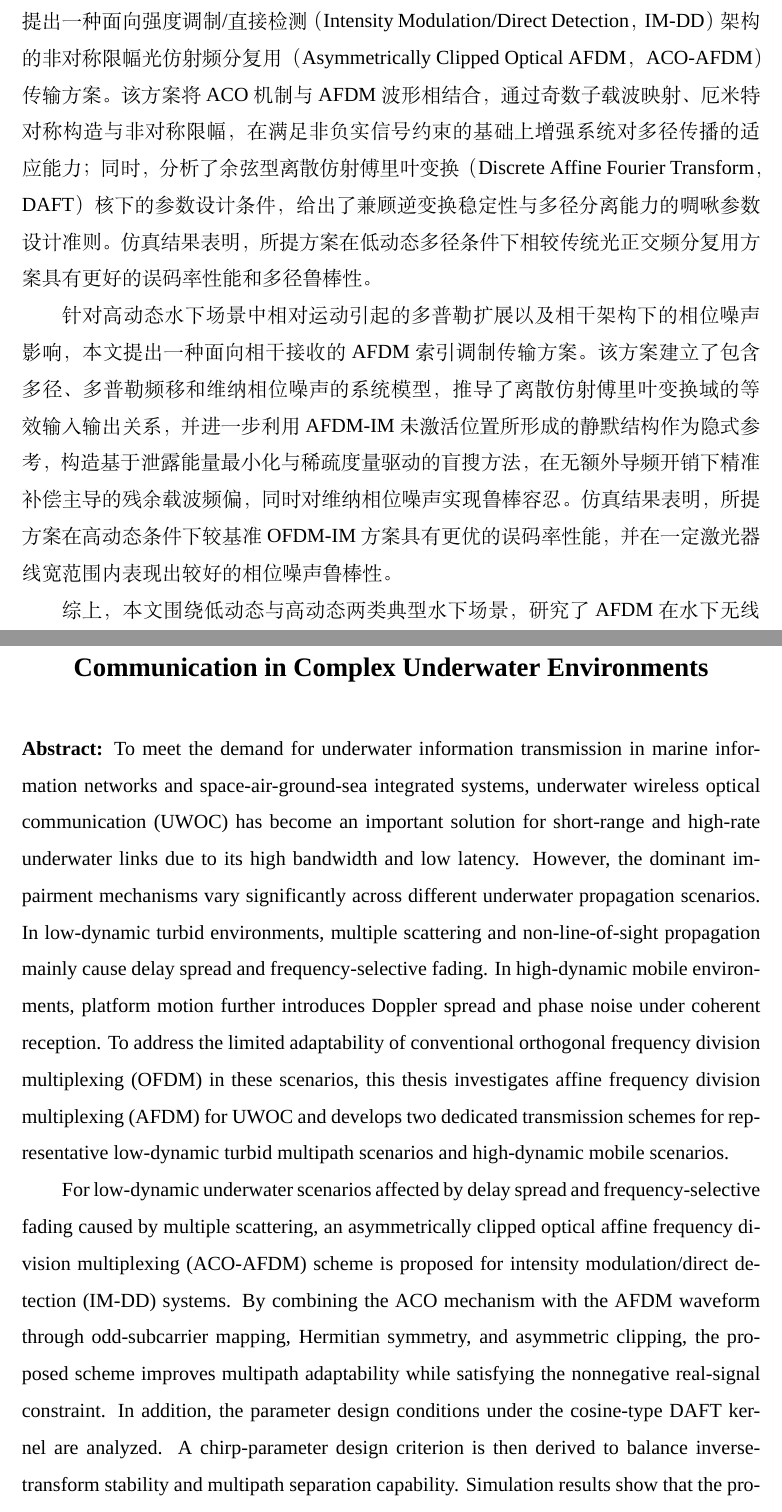
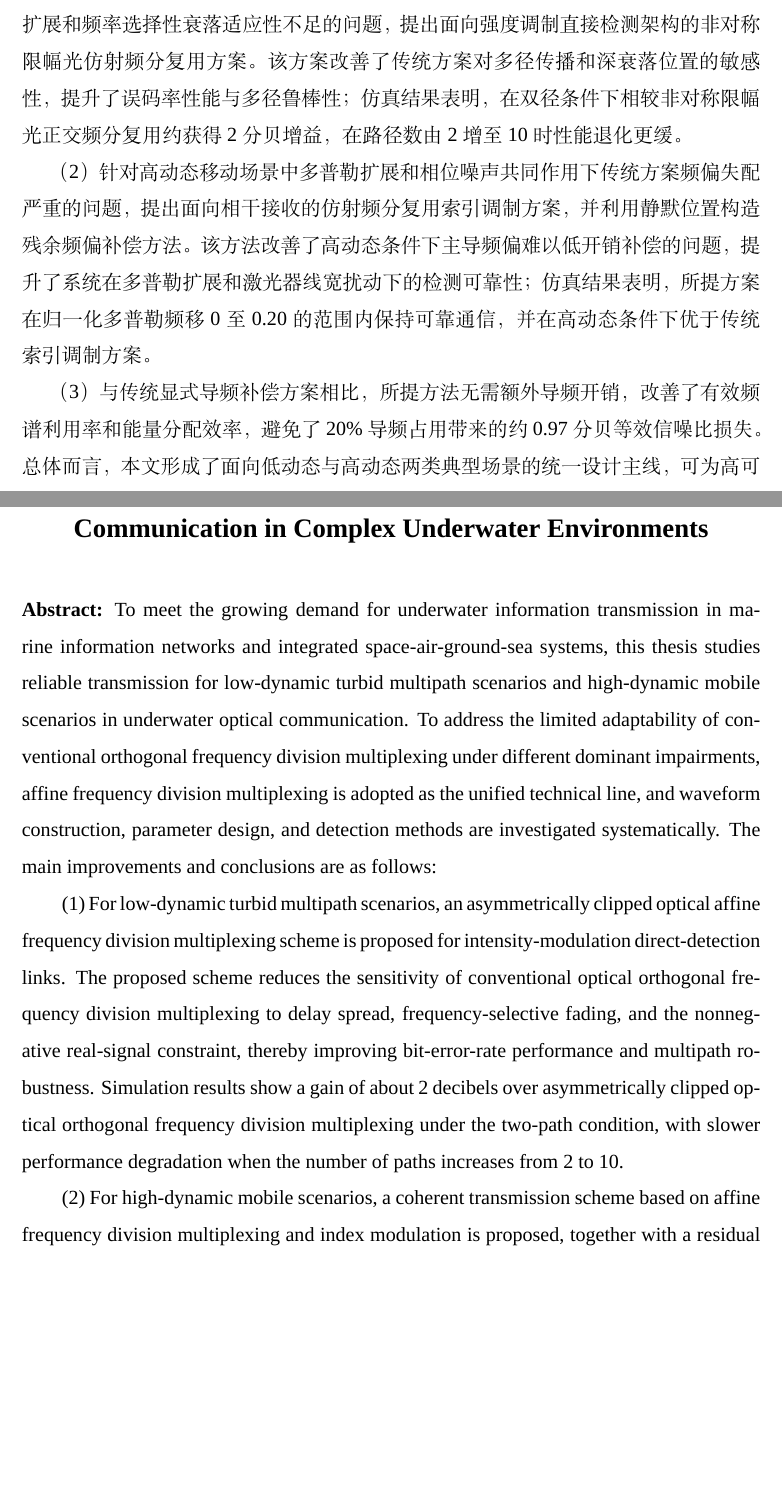
Before and after one commit to yuanjiuda/thsis, a LaTeX thesis (main.tex, which reads chapters/abstract.tex): two parts of pages 8 and 10 of 124 before the commit and two parts of pages 8 and 9 of 123 after it, joined at a grey line, cut so that both start at the same text, the shorter picture padded with empty space. Compiled offline with XeLaTeX; a missing font is replaced by an installed copy or a similar font.

Commit message:
edit_abstract

```diff
--- a/chapters/abstract.tex
+++ b/chapters/abstract.tex
@@ -8,18 +8,19 @@
 
-  针对低动态水下场景中由多重散射引起的时延扩展与频率选择性衰落问题，本文提出一种面向强度调制/直接检测（Intensity Modulation/Direct Detection，IM-DD）架构的非对称限幅光仿射频分复用（Asymmetrically Clipped Optical AFDM，ACO-AFDM）传输方案。该方案将 ACO 机制与 AFDM 波形相结合，通过奇数子载波映射、厄米特对称构造与非对称限幅，在满足非负实信号约束的基础上增强系统对多径传播的适应能力；同时，分析了余弦型离散仿射傅里叶变换（Discrete Affine Fourier Transform，DAFT）核下的参数设计条件，给出了兼顾逆变换稳定性与多径分离能力的啁啾参数设计准则。仿真结果表明，所提方案在低动态多径条件下相较传统光正交频分复用方案具有更好的误码率性能和多径鲁棒性。
+  （1）针对低动态浑浊多径场景中传统光正交频分复用在非负实信号约束下对时延扩展和频率选择性衰落适应性不足的问题，提出面向强度调制直接检测架构的非对称限幅光仿射频分复用方案。该方案改善了传统方案对多径传播和深衰落位置的敏感性，提升了误码率性能与多径鲁棒性；仿真结果表明，在双径条件下相较非对称限幅光正交频分复用约获得 2 分贝增益，在路径数由 2 增至 10 时性能退化更缓。
 
-  针对高动态水下场景中相对运动引起的多普勒扩展以及相干架构下的相位噪声影响，本文提出一种面向相干接收的 AFDM 索引调制传输方案。该方案建立了包含多径、多普勒频移和维纳相位噪声的系统模型，推导了离散仿射傅里叶变换域的等效输入输出关系，并进一步利用 AFDM-IM 未激活位置所形成的静默结构作为隐式参考，构造基于泄露能量最小化与稀疏度量驱动的盲搜方法，在无额外导频开销下精准补偿主导的残余载波频偏，同时对维纳相位噪声实现鲁棒容忍。仿真结果表明，所提方案在高动态条件下较基准 OFDM-IM 方案具有更优的误码率性能，并在一定激光器线宽范围内表现出较好的相位噪声鲁棒性。
+  （2）针对高动态移动场景中多普勒扩展和相位噪声共同作用下传统方案频偏失配严重的问题，提出面向相干接收的仿射频分复用索引调制方案，并利用静默位置构造残余频偏补偿方法。该方法改善了高动态条件下主导频偏难以低开销补偿的问题，提升了系统在多普勒扩展和激光器线宽扰动下的检测可靠性；仿真结果表明，所提方案在归一化多普勒频移 0 至 0.20 的范围内保持可靠通信，并在高动态条件下优于传统索引调制方案。
 
-  综上，本文围绕低动态与高动态两类典型水下场景，研究了 AFDM 在水下无线光通信中的波形构造、参数设计与检测方法，说明了 AFDM 面向不同动态条件进行场景化适配的可行性，可为高可靠水下光通信系统设计提供理论参考。
+  （3）与传统显式导频补偿方案相比，所提方法无需额外导频开销，改善了有效频谱利用率和能量分配效率，避免了 20\% 导频占用带来的约 0.97 分贝等效信噪比损失。
+  总体而言，本文形成了面向低动态与高动态两类典型场景的统一设计主线，可为高可靠水下光通信系统设计提供理论参考。
 \end{abstract}
 
 % 如需手动控制换行连字符位置，可写 aa\-bb，详见
 % https://bithesis.bitnp.net/faq/hyphen.html
 
 \begin{abstractEn}
-  To meet the demand for underwater information transmission in marine information networks and space-air-ground-sea integrated systems, underwater wireless optical communication (UWOC) has become an important solution for short-range and high-rate underwater links due to its high bandwidth and low latency. However, the dominant impairment mechanisms vary significantly across different underwater propagation scenarios. In low-dynamic turbid environments, multiple scattering and non-line-of-sight propagation mainly cause delay spread and frequency-selective fading. In high-dynamic mobile environments, platform motion further introduces Doppler spread and phase noise under coherent reception. To address the limited adaptability of conventional orthogonal frequency division multiplexing (OFDM) in these scenarios, this thesis investigates affine frequency division multiplexing (AFDM) for UWOC and develops two dedicated transmission schemes for representative low-dynamic turbid multipath scenarios and high-dynamic mobile scenarios.
+  To meet the growing demand for underwater information transmission in marine information networks and integrated space-air-ground-sea systems, this thesis studies reliable transmission for low-dynamic turbid multipath scenarios and high-dynamic mobile scenarios in underwater optical communication. To address the limited adaptability of conventional orthogonal frequency division multiplexing under different dominant impairments, affine frequency division multiplexing is adopted as the unified technical line, and waveform construction, parameter design, and detection methods are investigated systematically. The main improvements and conclusions are as follows:
 
-  For low-dynamic underwater scenarios affected by delay spread and frequency-selective fading caused by multiple scattering, an asymmetrically clipped optical affine frequency division multiplexing (ACO-AFDM) scheme is proposed for intensity modulation/direct detection (IM-DD) systems. By combining the ACO mechanism with the AFDM waveform through odd-subcarrier mapping, Hermitian symmetry, and asymmetric clipping, the proposed scheme improves multipath adaptability while satisfying the nonnegative real-signal constraint. In addition, the parameter design conditions under the cosine-type DAFT kernel are analyzed. A chirp-parameter design criterion is then derived to balance inverse-transform stability and multipath separation capability. Simulation results show that the proposed scheme achieves better bit-error-rate performance and stronger multipath robustness than conventional optical OFDM schemes in low-dynamic multipath conditions.
+  (1) For low-dynamic turbid multipath scenarios, an asymmetrically clipped optical affine frequency division multiplexing scheme is proposed for intensity-modulation direct-detection links. The proposed scheme reduces the sensitivity of conventional optical orthogonal frequency division multiplexing to delay spread, frequency-selective fading, and the nonnegative real-signal constraint, thereby improving bit-error-rate performance and multipath robustness. Simulation results show a gain of about 2 decibels over asymmetrically clipped optical orthogonal frequency division multiplexing under the two-path condition, with slower performance degradation when the number of paths increases from 2 to 10.
 
-  For high-dynamic underwater scenarios affected by Doppler spread due to relative motion and phase noise in coherent architectures, a coherent AFDM with index modulation (AFDM-IM) scheme is proposed. A system model incorporating multipath, Doppler shifts, and Wiener phase noise is established, and the equivalent input--output relationship in the discrete affine Fourier transform domain is derived. By exploiting the silent structure formed by inactive AFDM-IM positions as an implicit reference, a blind-search method driven by leakage-energy minimization and sparsity metrics is developed to accurately compensate the dominant residual carrier frequency offset without any additional pilot overhead, while maintaining robust tolerance to Wiener phase noise. Simulation results show that the proposed scheme outperforms the benchmark OFDM-IM scheme in terms of bit error rate under high-dynamic conditions and exhibits good phase-noise robustness within a practical range of laser linewidths.
+  (2) For high-dynamic mobile scenarios, a coherent transmission scheme based on affine frequency division multiplexing and index modulation is proposed, together with a residual carrier-frequency-offset compensation method constructed from silent positions. The proposed method alleviates severe frequency-offset mismatch under joint Doppler spread and phase-noise disturbances, and improves detection reliability under Doppler variation and laser-linewidth perturbations. Simulation results show reliable communication over normalized Doppler shifts from 0 to 0.20, while achieving better performance than the conventional index-modulation benchmark in high-dynamic conditions.
 
```
Also changed, not shown: chapters/chapter1.tex (+10 -2 lines), chapters/chapter3.tex (+5 -1 lines), figures/fig1_1_uwoc_scenario_challenges.png, main.pdf, chapters/abstract.tex (4 more changed lines).
